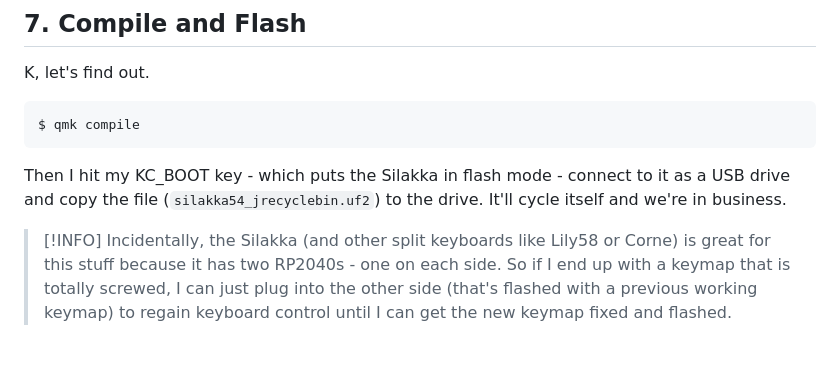
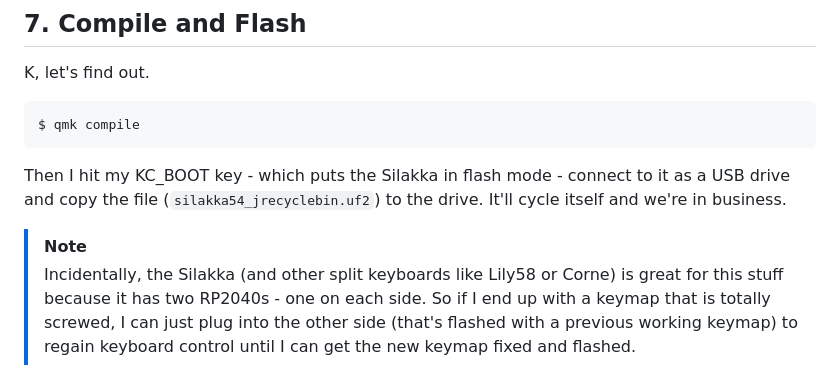
Before and after one commit to jrecyclebin/emojilayer, a Markdown page: README.md, the part around the change. Drawn GitHub-style.

Commit message:
Fix broken infobox.

```diff
--- a/README.md
+++ b/README.md
@@ -192,7 +192,7 @@ Then I hit my KC_BOOT key - which puts the Silakka in flash mode - connect to it
 as a USB drive and copy the file (`silakka54_jrecyclebin.uf2`) to the drive.
 It'll cycle itself and we're in business.
 
-> [!INFO]
+> [!NOTE]
 > Incidentally, the Silakka (and other split keyboards like Lily58 or Corne) is
 > great for this stuff because it has two RP2040s - one on each side. So if I
 > end up with a keymap that is totally screwed, I can just plug into the other
```
